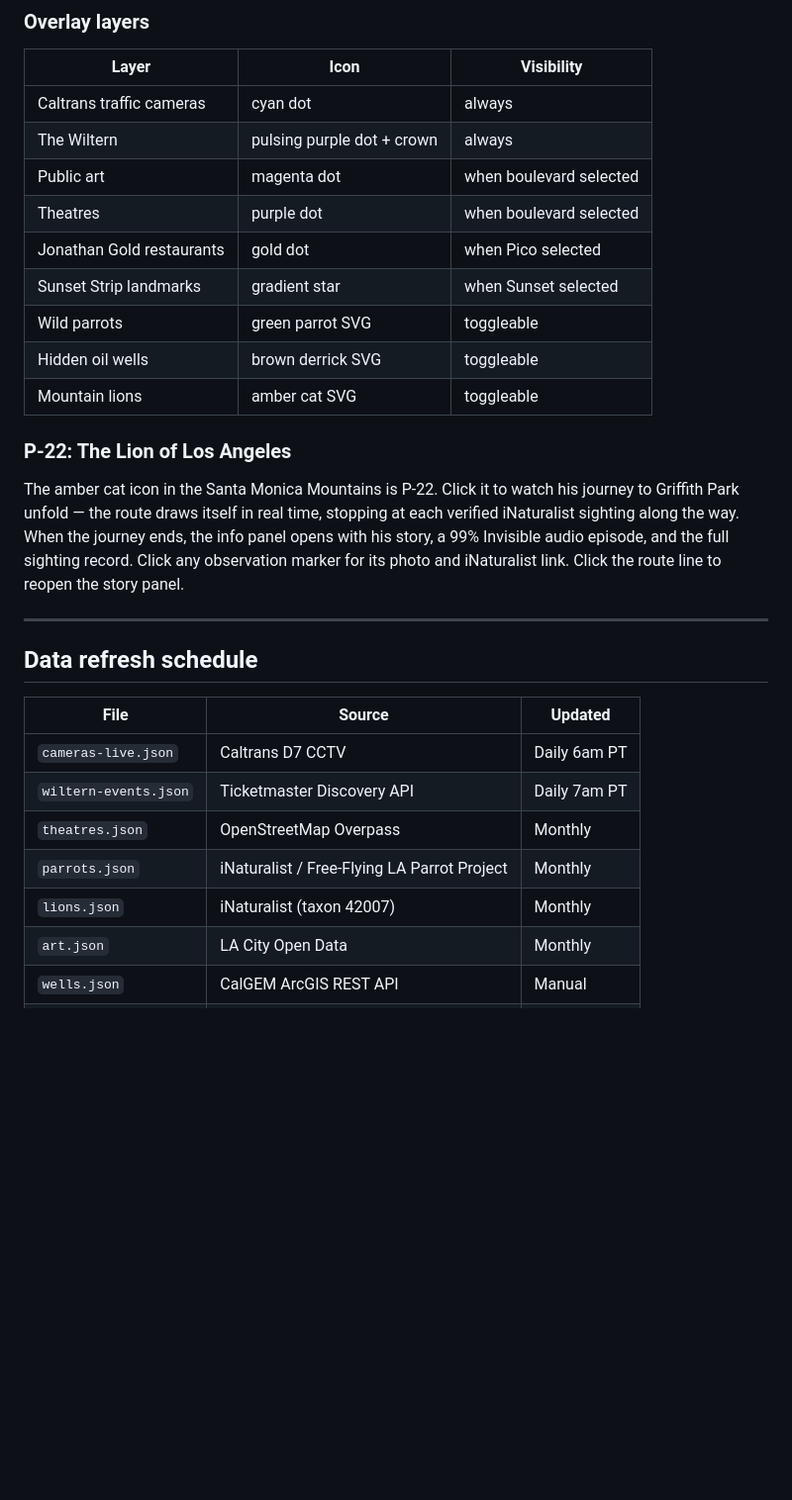
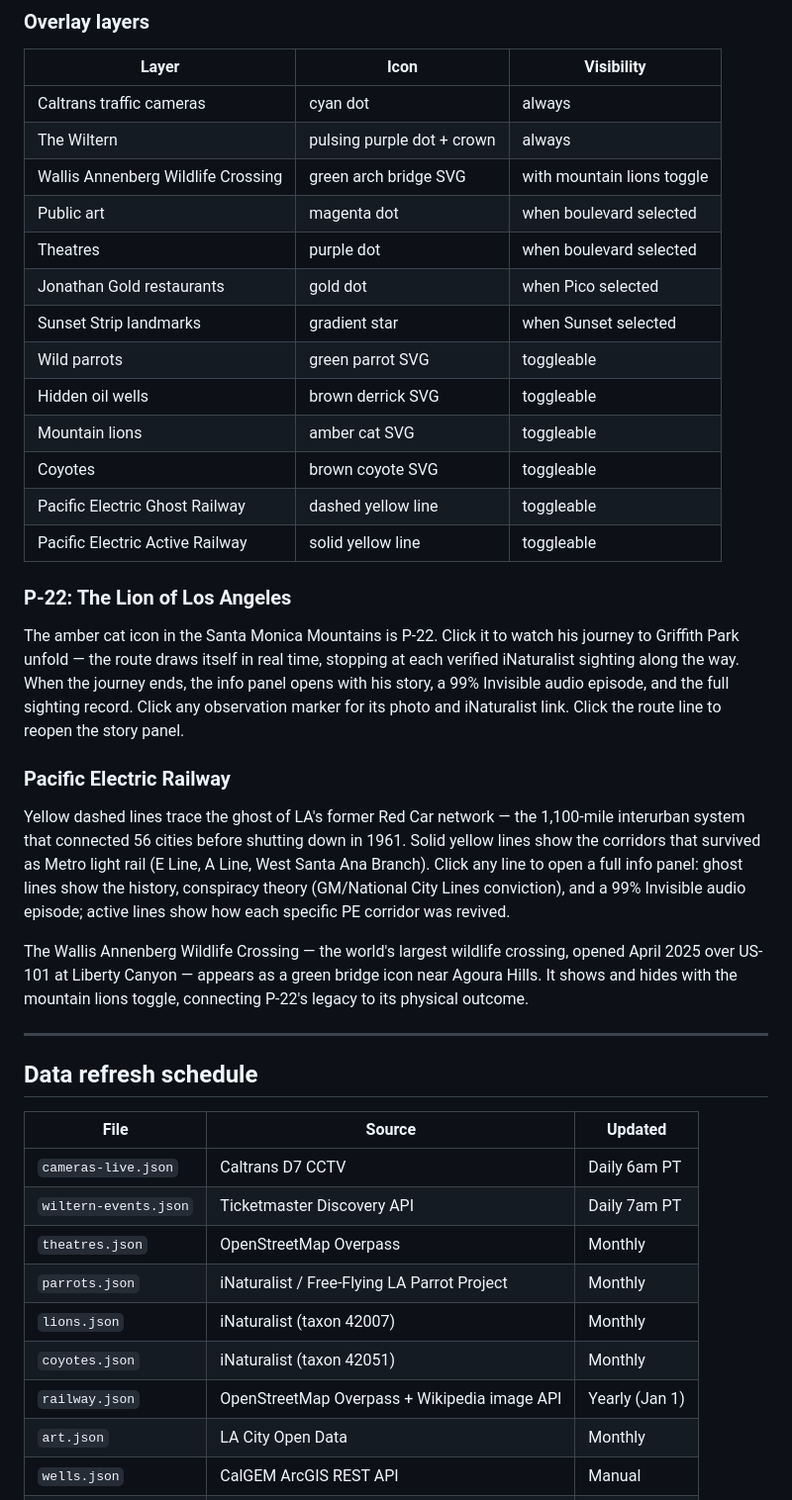
Before and after one commit to omaraltaher/la-boulevards, a Markdown page: README.md, the part around one of its changes. Shown at 99% size. Drawn GitHub-style; blank space fills up the shorter version.

```diff
--- a/README.md
+++ b/README.md
@@ -24,6 +24,7 @@ An interactive map of every boulevard in Los Angeles County — the streets, the
 |---|---|---|
 | Caltrans traffic cameras | cyan dot | always |
 | The Wiltern | pulsing purple dot + crown | always |
+| Wallis Annenberg Wildlife Crossing | green arch bridge SVG | with mountain lions toggle |
 | Public art | magenta dot | when boulevard selected |
 | Theatres | purple dot | when boulevard selected |
 | Jonathan Gold restaurants | gold dot | when Pico selected |
@@ -31,10 +32,19 @@ An interactive map of every boulevard in Los Angeles County — the streets, the
 | Wild parrots | green parrot SVG | toggleable |
 | Hidden oil wells | brown derrick SVG | toggleable |
 | Mountain lions | amber cat SVG | toggleable |
+| Coyotes | brown coyote SVG | toggleable |
+| Pacific Electric Ghost Railway | dashed yellow line | toggleable |
+| Pacific Electric Active Railway | solid yellow line | toggleable |
 
 ### P-22: The Lion of Los Angeles
 
 The amber cat icon in the Santa Monica Mountains is P-22. Click it to watch his journey to Griffith Park unfold — the route draws itself in real time, stopping at each verified iNaturalist sighting along the way. When the journey ends, the info panel opens with his story, a 99% Invisible audio episode, and the full sighting record. Click any observation marker for its photo and iNaturalist link. Click the route line to reopen the story panel.
+
+### Pacific Electric Railway
+
+Yellow dashed lines trace the ghost of LA's former Red Car network — the 1,100-mile interurban system that connected 56 cities before shutting down in 1961. Solid yellow lines show the corridors that survived as Metro light rail (E Line, A Line, West Santa Ana Branch). Click any line to open a full info panel: ghost lines show the history, conspiracy theory (GM/National City Lines conviction), and a 99% Invisible audio episode; active lines show how each specific PE corridor was revived.
+
+The Wallis Annenberg Wildlife Crossing — the world's largest wildlife crossing, opened April 2025 over US-101 at Liberty Canyon — appears as a green bridge icon near Agoura Hills. It shows and hides with the mountain lions toggle, connecting P-22's legacy to its physical outcome.
 
 ---
 
@@ -47,6 +57,8 @@ The amber cat icon in the Santa Monica Mountains is P-22. Click it to watch his
 | `theatres.json` | OpenStreetMap Overpass | Monthly |
 | `parrots.json` | iNaturalist / Free-Flying LA Parrot Project | Monthly |
 | `lions.json` | iNaturalist (taxon 42007) | Monthly |
+| `coyotes.json` | iNaturalist (taxon 42051) | Monthly |
+| `railway.json` | OpenStreetMap Overpass + Wikipedia image API | Yearly (Jan 1) |
 | `art.json` | LA City Open Data | Monthly |
 | `wells.json` | CalGEM ArcGIS REST API | Manual |
 | `boulevards.json` | OpenStreetMap Overpass | Manual |
```
Also changed, not shown: other parts of README.md (+5 -0 lines), PLAN.md (+7 -5 lines).
